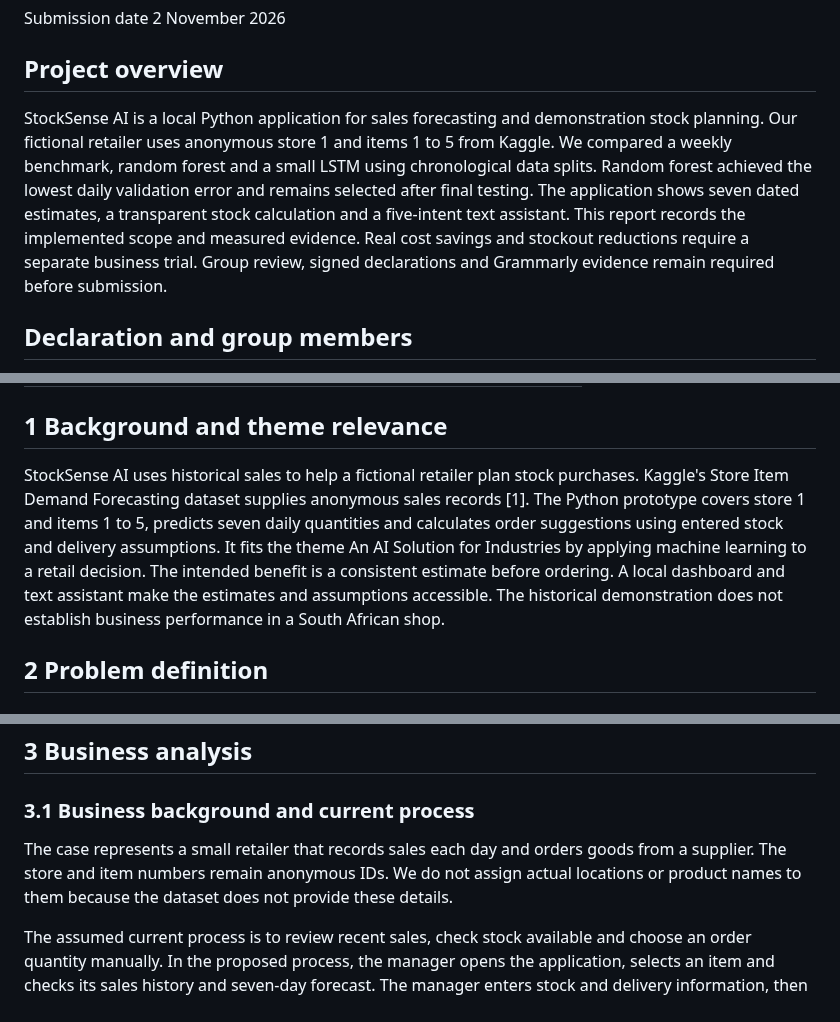
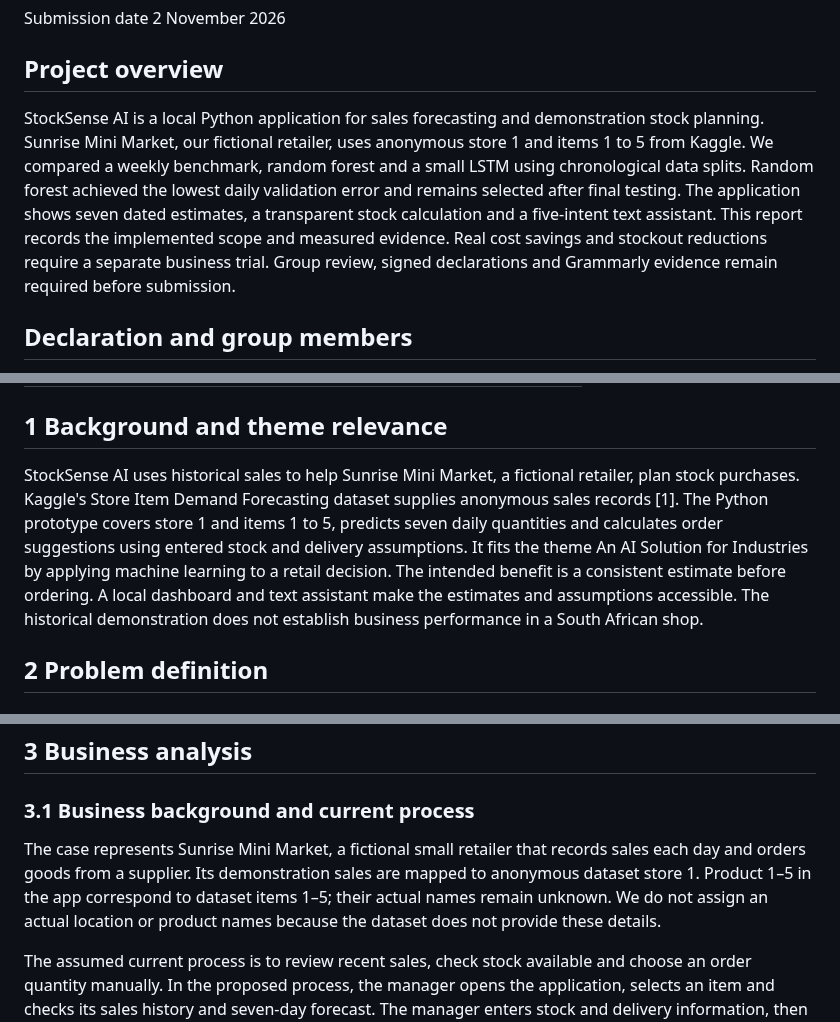
Before and after one commit to VUT-AI-SOLUTIONS-2026/stocksense-ai, a Markdown page: docs/report.md, 3 parts joined by grey strips. Rendered like a GitHub page.

```diff
--- a/docs/report.md
+++ b/docs/report.md
@@ -18,7 +18,7 @@ Submission date 2 November 2026
 
 ## Project overview
 
-StockSense AI is a local Python application for sales forecasting and demonstration stock planning. Our fictional retailer uses anonymous store 1 and items 1 to 5 from Kaggle. We compared a weekly benchmark, random forest and a small LSTM using chronological data splits. Random forest achieved the lowest daily validation error and remains selected after final testing. The application shows seven dated estimates, a transparent stock calculation and a five-intent text assistant. This report records the implemented scope and measured evidence. Real cost savings and stockout reductions require a separate business trial. Group review, signed declarations and Grammarly evidence remain required before submission.
+StockSense AI is a local Python application for sales forecasting and demonstration stock planning. Sunrise Mini Market, our fictional retailer, uses anonymous store 1 and items 1 to 5 from Kaggle. We compared a weekly benchmark, random forest and a small LSTM using chronological data splits. Random forest achieved the lowest daily validation error and remains selected after final testing. The application shows seven dated estimates, a transparent stock calculation and a five-intent text assistant. This report records the implemented scope and measured evidence. Real cost savings and stockout reductions require a separate business trial. Group review, signed declarations and Grammarly evidence remain required before submission.
 
 <!-- PAGE -->
 
@@ -43,7 +43,7 @@ We declare that the submitted project is our own work and that we have reference
 
 ## 1 Background and theme relevance
 
-StockSense AI uses historical sales to help a fictional retailer plan stock purchases. Kaggle's Store Item Demand Forecasting dataset supplies anonymous sales records [1]. The Python prototype covers store 1 and items 1 to 5, predicts seven daily quantities and calculates order suggestions using entered stock and delivery assumptions. It fits the theme An AI Solution for Industries by applying machine learning to a retail decision. The intended benefit is a consistent estimate before ordering. A local dashboard and text assistant make the estimates and assumptions accessible. The historical demonstration does not establish business performance in a South African shop.
+StockSense AI uses historical sales to help Sunrise Mini Market, a fictional retailer, plan stock purchases. Kaggle's Store Item Demand Forecasting dataset supplies anonymous sales records [1]. The Python prototype covers store 1 and items 1 to 5, predicts seven daily quantities and calculates order suggestions using entered stock and delivery assumptions. It fits the theme An AI Solution for Industries by applying machine learning to a retail decision. The intended benefit is a consistent estimate before ordering. A local dashboard and text assistant make the estimates and assumptions accessible. The historical demonstration does not establish business performance in a South African shop.
 
 ## 2 Problem definition
 
@@ -59,7 +59,7 @@ StockSense AI produces seven-day sales estimates and demonstration order suggest
 
 ### 3.1 Business background and current process
 
-The case represents a small retailer that records sales each day and orders goods from a supplier. The store and item numbers remain anonymous IDs. We do not assign actual locations or product names to them because the dataset does not provide these details.
+The case represents Sunrise Mini Market, a fictional small retailer that records sales each day and orders goods from a supplier. Its demonstration sales are mapped to anonymous dataset store 1. Product 1–5 in the app correspond to dataset items 1–5; their actual names remain unknown. We do not assign an actual location or product names because the dataset does not provide these details.
 
 The assumed current process is to review recent sales, check stock available and choose an order quantity manually. In the proposed process, the manager opens the application, selects an item and checks its sales history and seven-day forecast. The manager enters stock and delivery information, then reviews the suggested quantity and its calculation. Ordering remains a business decision made by the manager.
 
```
Also changed, not shown: other parts of docs/report.md (+9 -9 lines), README.md (+6 -3 lines), docs/assets/stocksense-ready.png, 9 other files.
